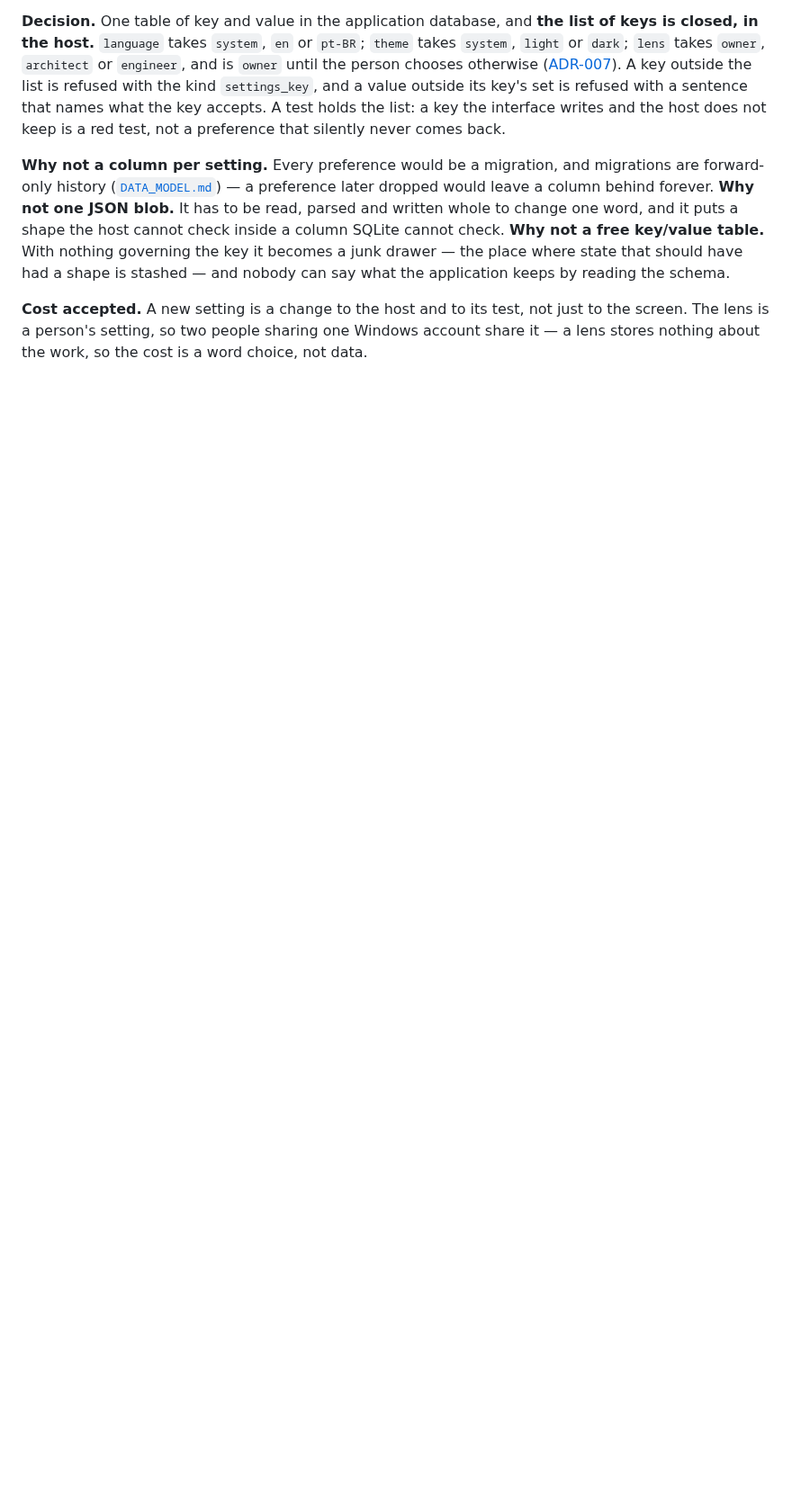
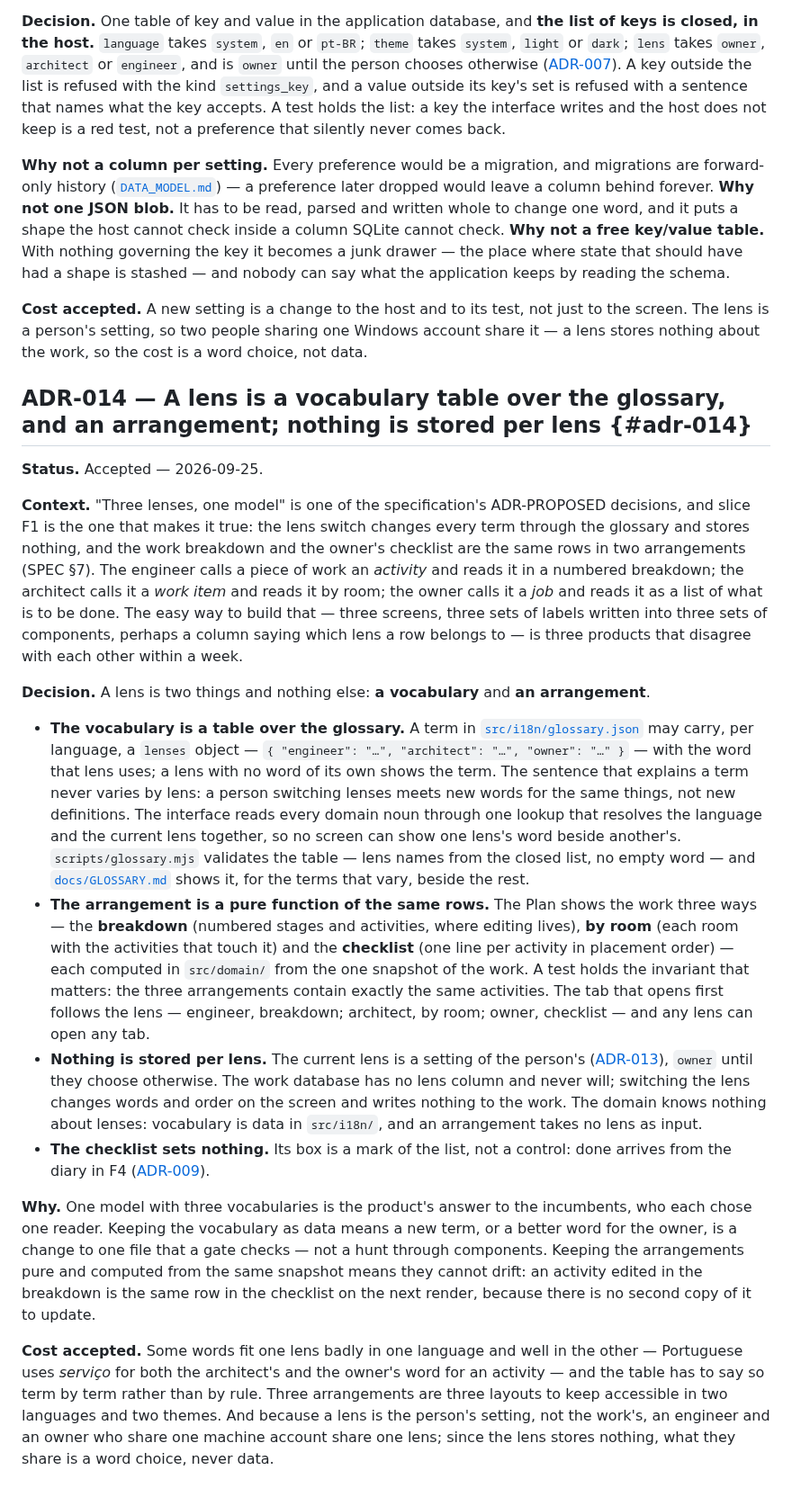
Before and after one commit to alexjustino/ridgebeam, a Markdown page: docs/architecture/ADR.md, the part around one of its changes. Shown at 90% size. Rendered like a GitHub page; blank space fills up the shorter version.

Commit message:
docs(adr): record ADR-014, a lens is a vocabulary and an arrangement, and stores nothing
Co-Authored-By: Claude Fable 5.1 <noreply@anthropic.com>

```diff
--- a/docs/architecture/ADR.md
+++ b/docs/architecture/ADR.md
@@ -481,3 +483,56 @@ the application keeps by reading the schema.
 **Cost accepted.** A new setting is a change to the host and to its test, not just to the
 screen. The lens is a person's setting, so two people sharing one Windows account share it — a
 lens stores nothing about the work, so the cost is a word choice, not data.
+
+## ADR-014 — A lens is a vocabulary table over the glossary, and an arrangement; nothing is stored per lens {#adr-014}
+
+**Status.** Accepted — 2026-09-25.
+
+**Context.** "Three lenses, one model" is one of the specification's ADR-PROPOSED decisions, and
+slice F1 is the one that makes it true: the lens switch changes every term through the glossary
+and stores nothing, and the work breakdown and the owner's checklist are the same rows in two
+arrangements (SPEC §7). The engineer calls a piece of work an _activity_ and reads it in a
+numbered breakdown; the architect calls it a _work item_ and reads it by room; the owner calls it
+a _job_ and reads it as a list of what is to be done. The easy way to build that — three screens,
+three sets of labels written into three sets of components, perhaps a column saying which lens a
+row belongs to — is three products that disagree with each other within a week.
+
+**Decision.** A lens is two things and nothing else: **a vocabulary** and **an arrangement**.
+
+- **The vocabulary is a table over the glossary.** A term in
+  [`src/i18n/glossary.json`](../../src/i18n/glossary.json) may carry, per language, a `lenses`
+  object — `{ "engineer": "…", "architect": "…", "owner": "…" }` — with the word that lens uses;
+  a lens with no word of its own shows the term. The sentence that explains a term never varies
+  by lens: a person switching lenses meets new words for the same things, not new definitions.
+  The interface reads every domain noun through one lookup that resolves the language and the
+  current lens together, so no screen can show one lens's word beside another's.
+  `scripts/glossary.mjs` validates the table — lens names from the closed list, no empty word —
+  and [`docs/GLOSSARY.md`](../GLOSSARY.md) shows it, for the terms that vary, beside the rest.
+- **The arrangement is a pure function of the same rows.** The Plan shows the work three ways —
+  the **breakdown** (numbered stages and activities, where editing lives), **by room** (each room
+  with the activities that touch it) and the **checklist** (one line per activity in placement
+  order) — each computed in `src/domain/` from the one snapshot of the work. A test holds the
+  invariant that matters: the three arrangements contain exactly the same activities. The tab
+  that opens first follows the lens — engineer, breakdown; architect, by room; owner, checklist
+  — and any lens can open any tab.
+- **Nothing is stored per lens.** The current lens is a setting of the person's
+  ([ADR-013](#adr-013)), `owner` until they choose otherwise. The work database has no lens
+  column and never will; switching the lens changes words and order on the screen and writes
+  nothing to the work. The domain knows nothing about lenses: vocabulary is data in `src/i18n/`,
+  and an arrangement takes no lens as input.
+- **The checklist sets nothing.** Its box is a mark of the list, not a control: done arrives
+  from the diary in F4 ([ADR-009](#adr-009)).
+
+**Why.** One model with three vocabularies is the product's answer to the incumbents, who each
+chose one reader. Keeping the vocabulary as data means a new term, or a better word for the
+owner, is a change to one file that a gate checks — not a hunt through components. Keeping the
+arrangements pure and computed from the same snapshot means they cannot drift: an activity
+edited in the breakdown is the same row in the checklist on the next render, because there is no
+second copy of it to update.
+
+**Cost accepted.** Some words fit one lens badly in one language and well in the other —
+Portuguese uses _serviço_ for both the architect's and the owner's word for an activity — and the
+table has to say so term by term rather than by rule. Three arrangements are three layouts to
+keep accessible in two languages and two themes. And because a lens is the person's setting, not
+the work's, an engineer and an owner who share one machine account share one lens; since the
+lens stores nothing, what they share is a word choice, never data.
```
Also changed, not shown: other parts of docs/architecture/ADR.md (+18 -16 lines).
